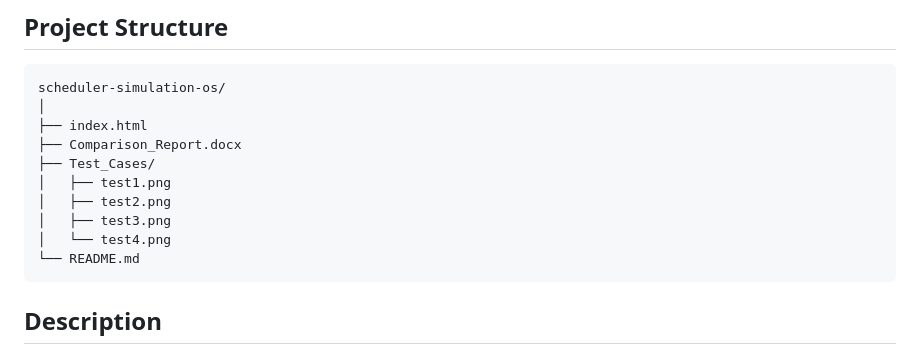
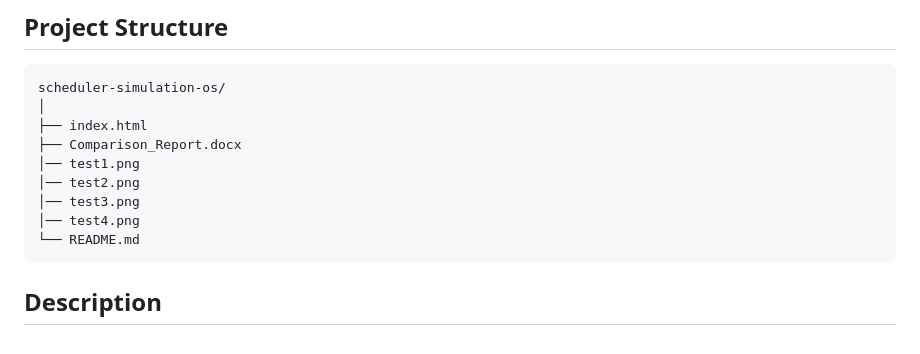
Before and after one commit to nourelfeky/scheduler-simulation-os, a Markdown page: README.md, the part around the change. Rendered like a GitHub page.

````diff
--- a/README.md
+++ b/README.md
@@ -131,11 +131,10 @@ scheduler-simulation-os/
 │
 ├── index.html
 ├── Comparison_Report.docx
-├── Test_Cases/
-│   ├── test1.png
-│   ├── test2.png
-│   ├── test3.png
-│   └── test4.png
+│── test1.png
+│── test2.png
+│── test3.png
+│── test4.png
 └── README.md
 ```
 
````
